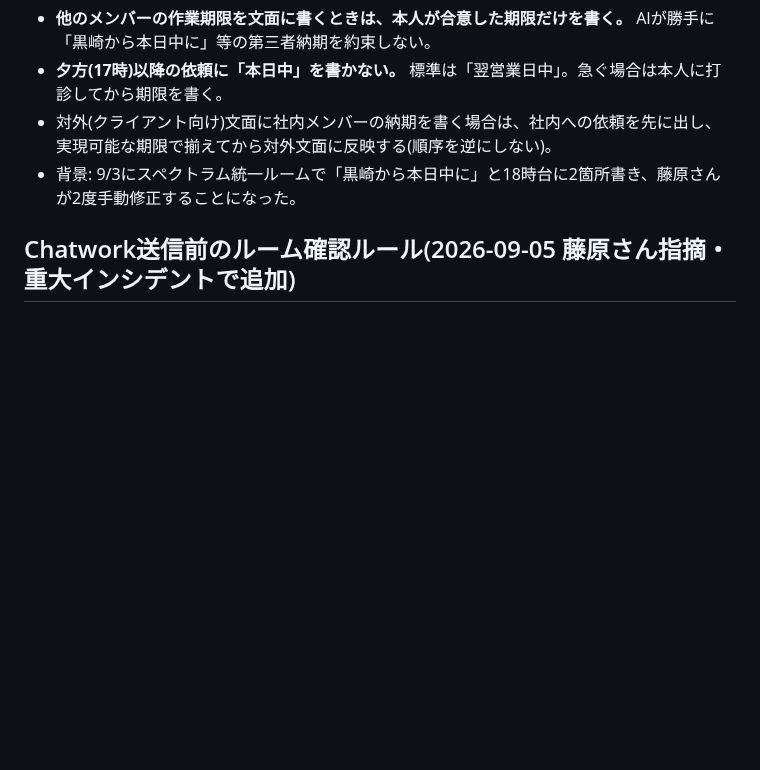
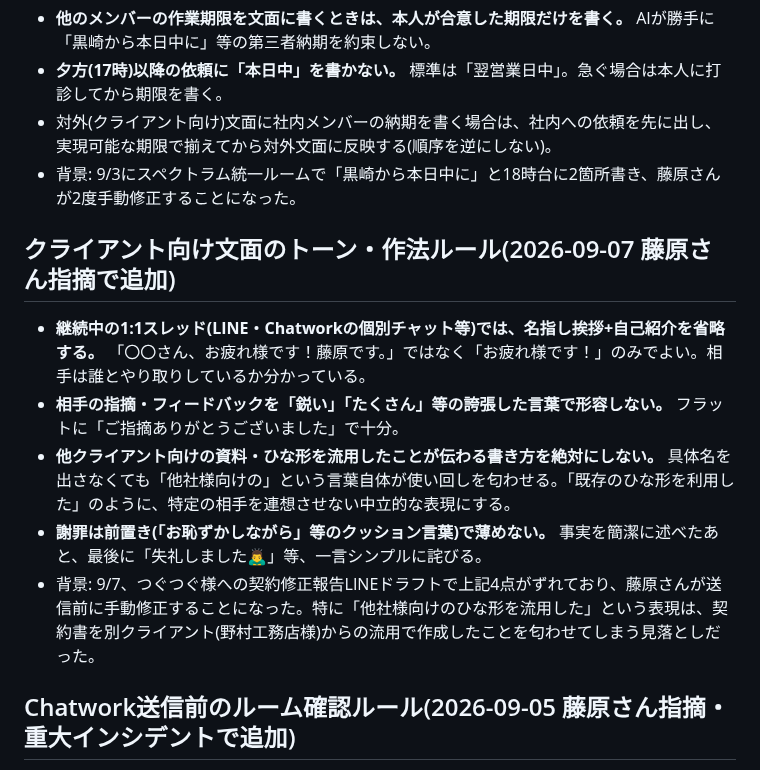
Before and after one commit to MARKELINE-Inc-lstep/keiri-form, a Markdown page: docs/ai-org/README.md, the part around the change. Drawn GitHub-style; blank space fills up the shorter version.

Commit message:
ガードレール追加: クライアント向け文面のトーン・作法ルールを明文化
つぐつぐ様への契約修正報告LINEで、名指し挨拶の冗長さ・指摘の誇張表現・
他クライアント流用が伝わる書き方・謝罪の前置きの4点を藤原さんが手動修正。
再発防止のためルール化。

Co-Authored-By: Claude Sonnet 5 <noreply@anthropic.com>
Claude-Session: https://claude.ai/code/session_01Szb8nqbVeKe9M6xMFKEAr1

```diff
--- a/docs/ai-org/README.md
+++ b/docs/ai-org/README.md
@@ -163,6 +163,14 @@ Notion 案件DB・タスクDB・各クライアント共有ページ・Gmail・G
 - 対外(クライアント向け)文面に社内メンバーの納期を書く場合は、社内への依頼を先に出し、実現可能な期限で揃えてから対外文面に反映する(順序を逆にしない)。
 - 背景: 9/3にスペクトラム統一ルームで「黒崎から本日中に」と18時台に2箇所書き、藤原さんが2度手動修正することになった。
 
+## クライアント向け文面のトーン・作法ルール(2026-09-07 藤原さん指摘で追加)
+
+- **継続中の1:1スレッド(LINE・Chatworkの個別チャット等)では、名指し挨拶+自己紹介を省略する。** 「〇〇さん、お疲れ様です！藤原です。」ではなく「お疲れ様です！」のみでよい。相手は誰とやり取りしているか分かっている。
+- **相手の指摘・フィードバックを「鋭い」「たくさん」等の誇張した言葉で形容しない。** フラットに「ご指摘ありがとうございました」で十分。
+- **他クライアント向けの資料・ひな形を流用したことが伝わる書き方を絶対にしない。** 具体名を出さなくても「他社様向けの」という言葉自体が使い回しを匂わせる。「既存のひな形を利用した」のように、特定の相手を連想させない中立的な表現にする。
+- **謝罪は前置き(「お恥ずかしながら」等のクッション言葉)で薄めない。** 事実を簡潔に述べたあと、最後に「失礼しました🙇‍♂️」等、一言シンプルに詫びる。
+- 背景: 9/7、つぐつぐ様への契約修正報告LINEドラフトで上記4点がずれており、藤原さんが送信前に手動修正することになった。特に「他社様向けのひな形を流用した」という表現は、契約書を別クライアント(野村工務店様)からの流用で作成したことを匂わせてしまう見落としだった。
+
 ## Chatwork送信前のルーム確認ルール(2026-09-05 藤原さん指摘・重大インシデントで追加)
 
 - **社内向けメッセージ(コピペ用文面の配布・内部連絡等)を送る前に、必ずAPI(`/rooms/{room_id}/members`)で実際のメンバー一覧を取得し、クライアント側アカウントが含まれていないことを確認してから送信する。**
```
